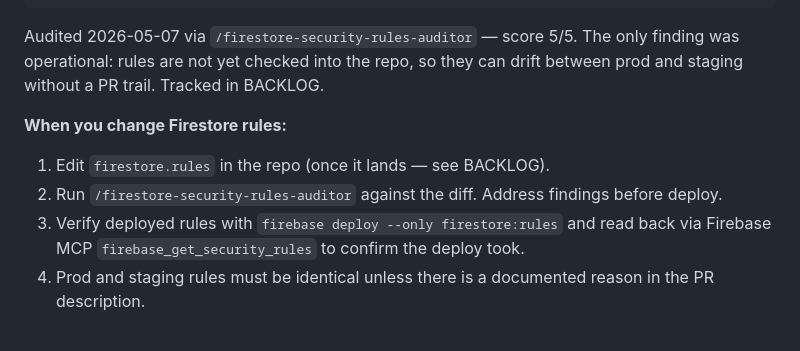
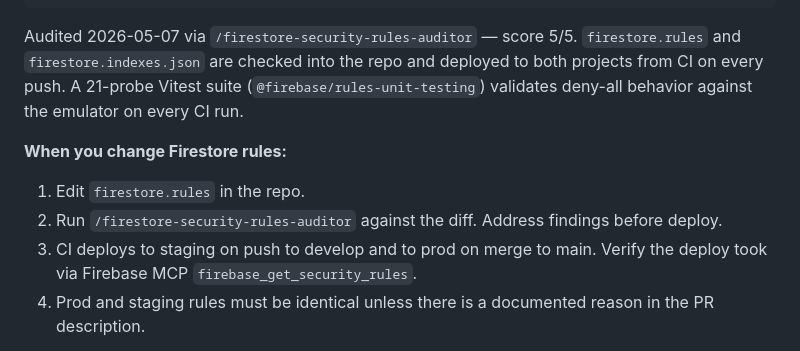
Before and after one commit to mcornell/crew-predictions, a Markdown page: internal/CLAUDE.md, the part around the change. Drawn GitHub-style.

````diff
--- a/internal/CLAUDE.md
+++ b/internal/CLAUDE.md
@@ -33,12 +33,12 @@ service cloud.firestore {
 }
 ```
 
-Audited 2026-05-07 via `/firestore-security-rules-auditor` — score 5/5. The only finding was operational: rules are not yet checked into the repo, so they can drift between prod and staging without a PR trail. Tracked in BACKLOG.
+Audited 2026-05-07 via `/firestore-security-rules-auditor` — score 5/5. `firestore.rules` and `firestore.indexes.json` are checked into the repo and deployed to both projects from CI on every push. A 21-probe Vitest suite (`@firebase/rules-unit-testing`) validates deny-all behavior against the emulator on every CI run.
 
 **When you change Firestore rules:**
-1. Edit `firestore.rules` in the repo (once it lands — see BACKLOG).
+1. Edit `firestore.rules` in the repo.
 2. Run `/firestore-security-rules-auditor` against the diff. Address findings before deploy.
-3. Verify deployed rules with `firebase deploy --only firestore:rules` and read back via Firebase MCP `firebase_get_security_rules` to confirm the deploy took.
+3. CI deploys to staging on push to develop and to prod on merge to main. Verify the deploy took via Firebase MCP `firebase_get_security_rules`.
 4. Prod and staging rules must be identical unless there is a documented reason in the PR description.
 
 **If a frontend Firestore SDK call is ever introduced** (e.g., real-time listeners), the deny-all rule will silently block it. Either re-architect the rules to support that specific access pattern (with a fresh audit), or refactor back to an HTTP endpoint that the Go server proxies. Do not relax deny-all without an audit.
````
Also changed, not shown: ARCHITECTURE.md (+21 -7 lines).
